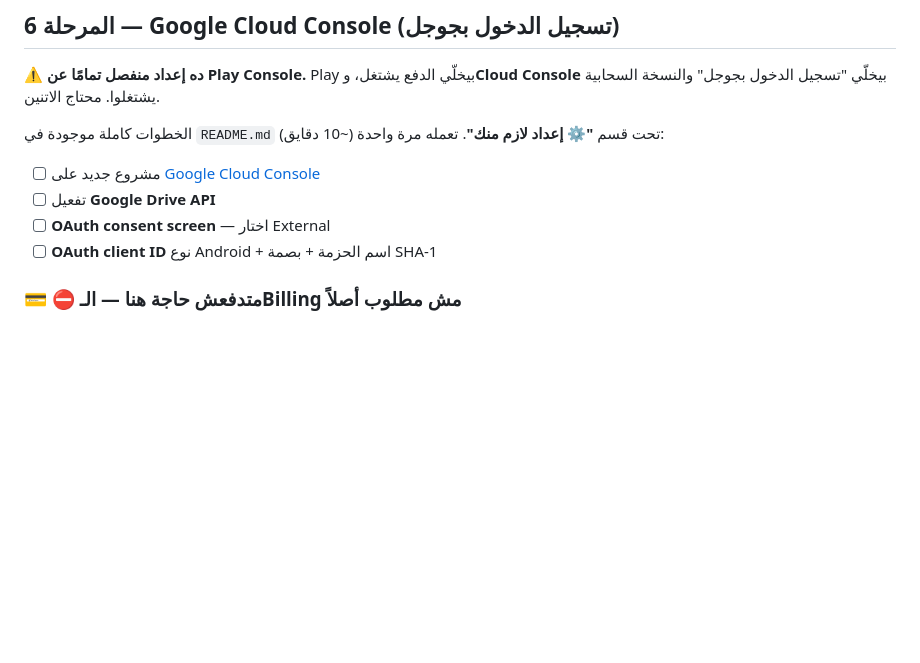
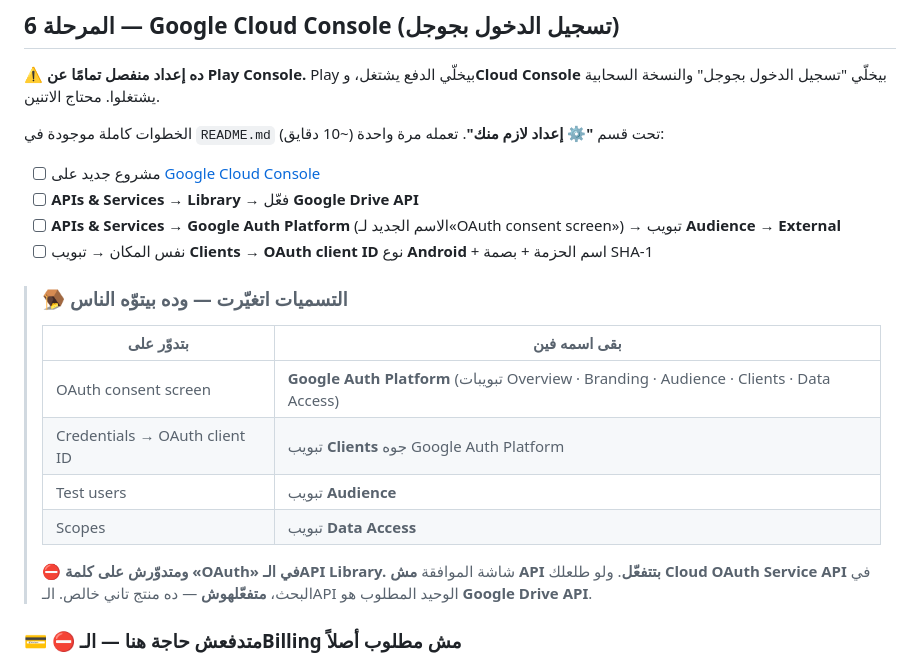
Before and after one commit to solo794/Apk2, a Markdown page: PUBLISHING.md, the part around the change. GitHub-like rendering; blank space fills up the shorter version.

```diff
--- a/PUBLISHING.md
+++ b/PUBLISHING.md
@@ -356,9 +356,25 @@ https://solo794.github.io/Apk2/privacy.html
 مرة واحدة (~10 دقايق):
 
 - [ ] مشروع جديد على [Google Cloud Console](https://console.cloud.google.com/)
-- [ ] تفعيل **Google Drive API**
-- [ ] **OAuth consent screen** — اختار External
-- [ ] **OAuth client ID** نوع Android + اسم الحزمة + بصمة SHA-1
+- [ ] **APIs & Services → Library** → فعّل **Google Drive API**
+- [ ] **APIs & Services → Google Auth Platform** (الاسم الجديد لـ«OAuth
+      consent screen») → تبويب **Audience** → **External**
+- [ ] نفس المكان → تبويب **Clients** → **OAuth client ID** نوع **Android**
+      + اسم الحزمة + بصمة SHA-1
+
+> ### 🪤 التسميات اتغيّرت — وده بيتوّه الناس
+>
+> | بتدوّر على | بقى اسمه فين |
+> |---|---|
+> | OAuth consent screen | **Google Auth Platform** (تبويبات Overview · Branding · Audience · Clients · Data Access) |
+> | Credentials → OAuth client ID | تبويب **Clients** جوه Google Auth Platform |
+> | Test users | تبويب **Audience** |
+> | Scopes | تبويب **Data Access** |
+>
+> ⛔ **ومتدوّرش على كلمة «OAuth» في الـAPI Library.** شاشة الموافقة **مش
+> API بتتفعّل**. ولو طلعلك **Cloud OAuth Service API** في البحث،
+> **متفعّلهوش** — ده منتج تاني خالص. الـAPI الوحيد المطلوب هو
+> **Google Drive API**.
 
 ### 💳 ⛔ متدفعش حاجة هنا — الـBilling مش مطلوب أصلاً
 
```
Also changed, not shown: README.md (+21 -5 lines).
